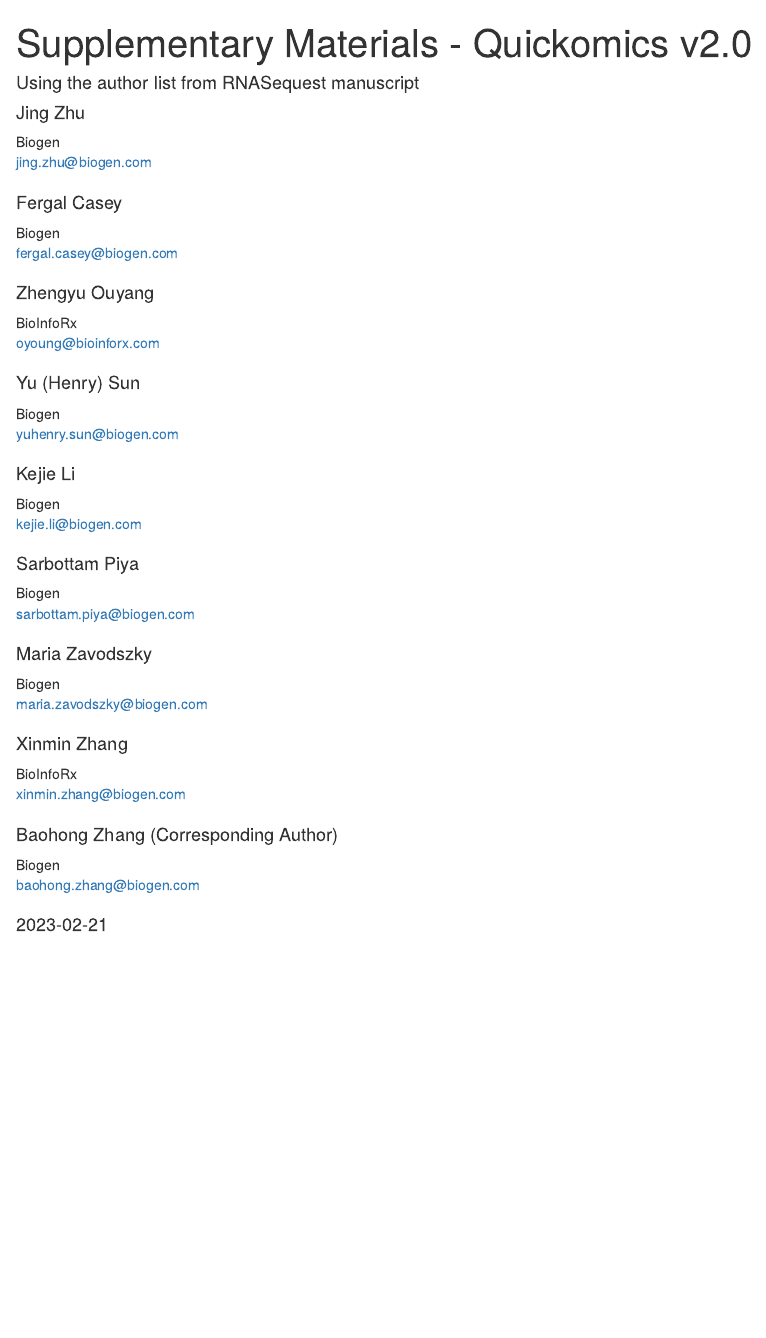
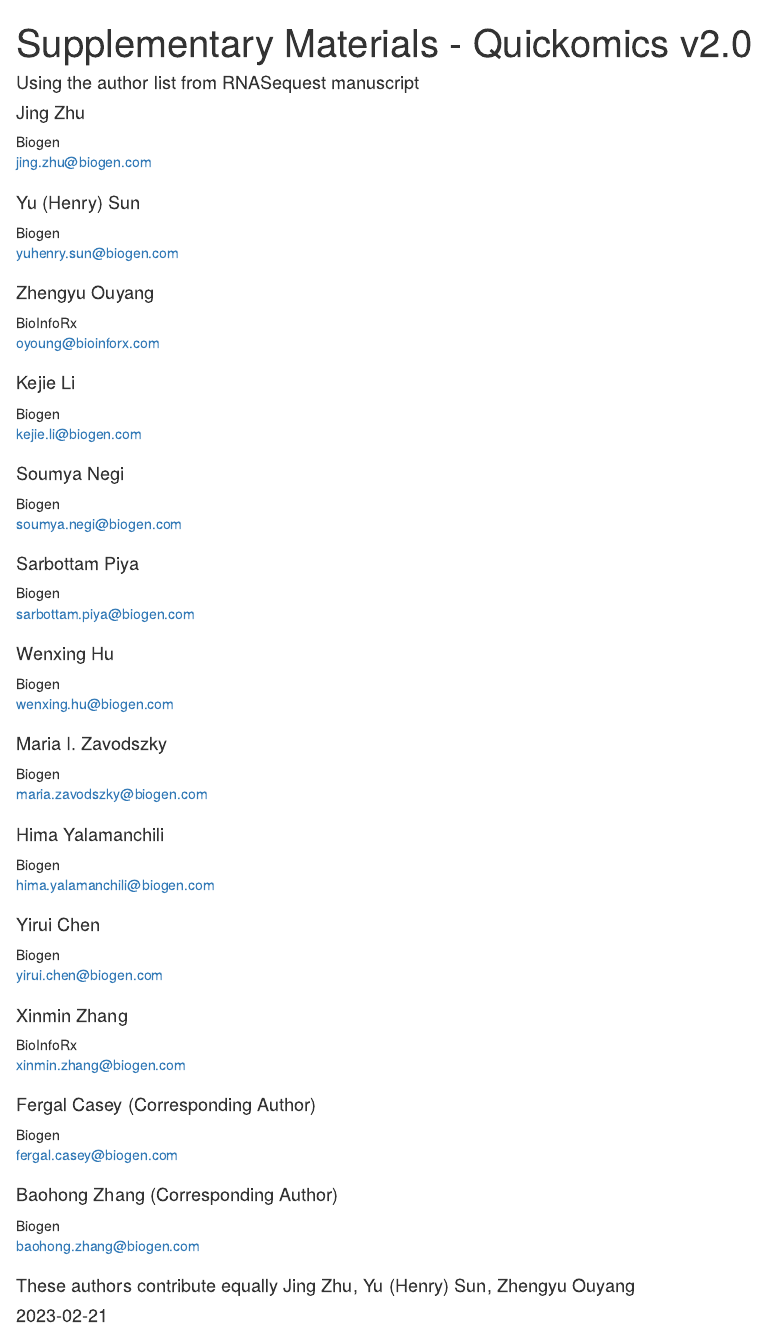
Before and after one commit to interactivereport/Quickomics, an R Markdown document (tutorial/index.Rmd): the page in a window 1100 px wide, from its top. Rendered offline with R 4.5, knitr and Pandoc, with nearby package versions; drawn as R Markdown's standard HTML page in place of the format the file asks for.

Commit message:
Update bookdown

```diff
--- a/tutorial/index.Rmd
+++ b/tutorial/index.Rmd
@@ -5,30 +5,43 @@
   - name: Jing Zhu
     email: jing.zhu@biogen.com
     affiliation: Biogen
-  - name: Fergal Casey
-    email: fergal.casey@biogen.com
+  - name: Yu (Henry) Sun
+    email: yuhenry.sun@biogen.com
     affiliation: Biogen
   - name: Zhengyu Ouyang
     email: oyoung@bioinforx.com
     affiliation: BioInfoRx
-  - name: Yu (Henry) Sun
-    email: yuhenry.sun@biogen.com
-    affiliation: Biogen
   - name: Kejie Li
     email: kejie.li@biogen.com
+    affiliation: Biogen
+  - name: Soumya Negi
+    email: soumya.negi@biogen.com
     affiliation: Biogen
   - name: Sarbottam Piya
     email: sarbottam.piya@biogen.com
     affiliation: Biogen
-  - name: Maria Zavodszky
+  - name: Wenxing Hu
+    email: wenxing.hu@biogen.com
+    affiliation: Biogen
+  - name: Maria I. Zavodszky
     email: maria.zavodszky@biogen.com
+    affiliation: Biogen
+  - name: Hima Yalamanchili
+    email: hima.yalamanchili@biogen.com
+    affiliation: Biogen
+  - name: Yirui Chen
+    email: yirui.chen@biogen.com
     affiliation: Biogen
   - name: Xinmin Zhang
     email: xinmin.zhang@biogen.com
     affiliation: BioInfoRx
+  - name: Fergal Casey (Corresponding Author)
+    email: fergal.casey@biogen.com
+    affiliation: Biogen
   - name: Baohong Zhang (Corresponding Author)
     email: baohong.zhang@biogen.com
     affiliation: Biogen
+  - name: These authors contribute equally Jing Zhu, Yu (Henry) Sun, Zhengyu Ouyang
 address:
   - code: Biogen, Inc
     address: 225 Binney St, Cambridge, MA 02142, USA
```
Also changed, not shown: tutorial/docs/search_index.json, 20 other files.
